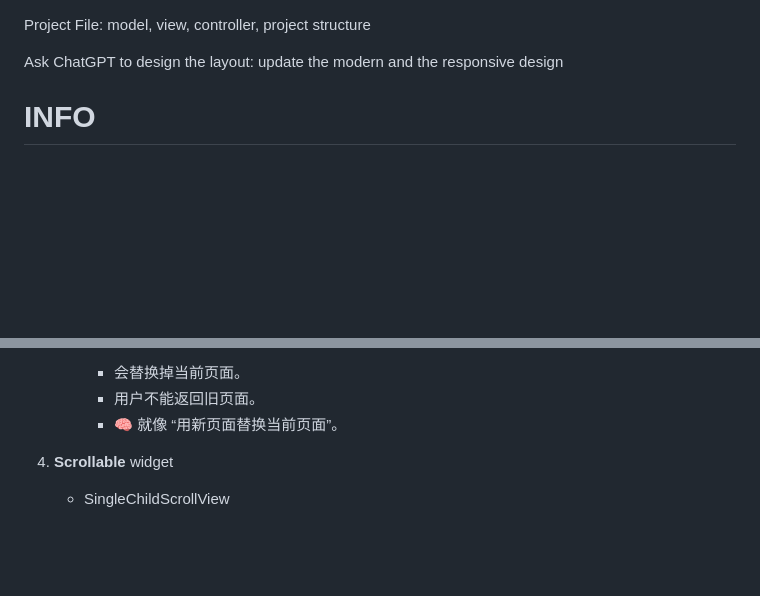
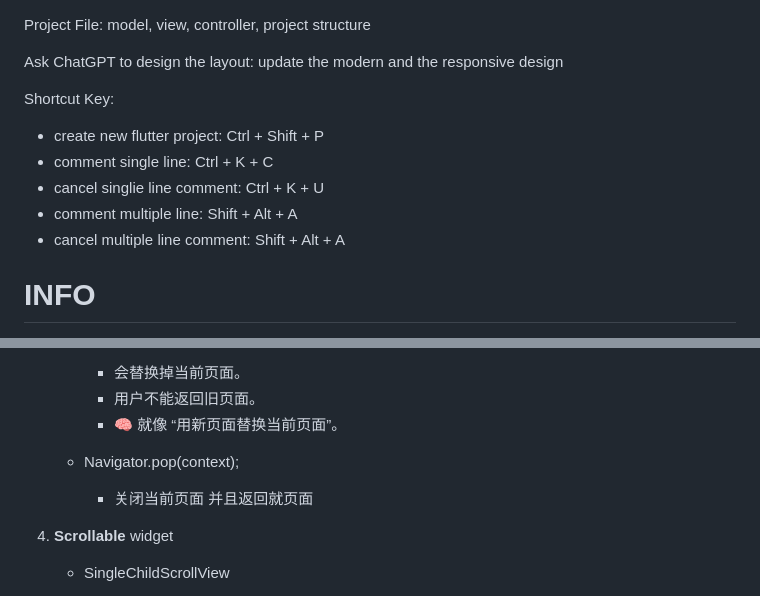
Before and after one commit to Peiiyong/FlutterA242, a Markdown page: README.md, 2 parts joined by grey strips. Drawn GitHub-style; blank space fills up the shorter version.

```diff
--- a/README.md
+++ b/README.md
@@ -1,6 +1,13 @@
 Project File: model, view, controller, project structure
 
 Ask ChatGPT to design the layout: update the modern and the responsive design
+
+Shortcut Key:
+- create new flutter project: Ctrl + Shift + P
+- comment single line: Ctrl + K + C
+- cancel singlie line comment: Ctrl + K + U
+- comment multiple line: Shift + Alt + A
+- cancel multiple line comment: Shift + Alt + A
 
 # INFO
 1. FlutLab : https://flutlab.io/workspace
@@ -55,6 +62,9 @@ Ask ChatGPT to design the layout: update the modern and the responsive design
         - 会替换掉当前页面。
         - 用户不能返回旧页面。
         - 🧠 就像 “用新页面替换当前页面”。
+
+   - Navigator.pop(context);
+        - 关闭当前页面 并且返回就页面
 
 4. **Scrollable** widget
    - SingleChildScrollView
```
